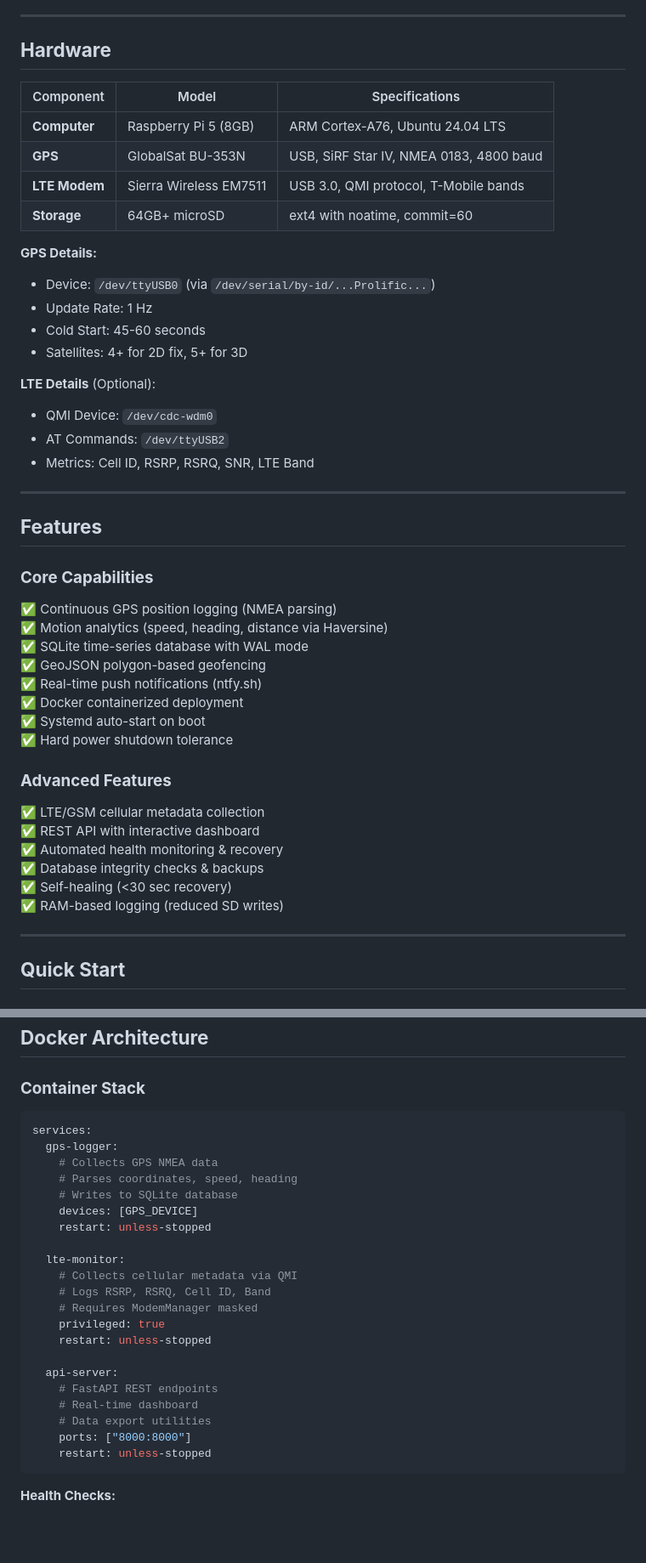
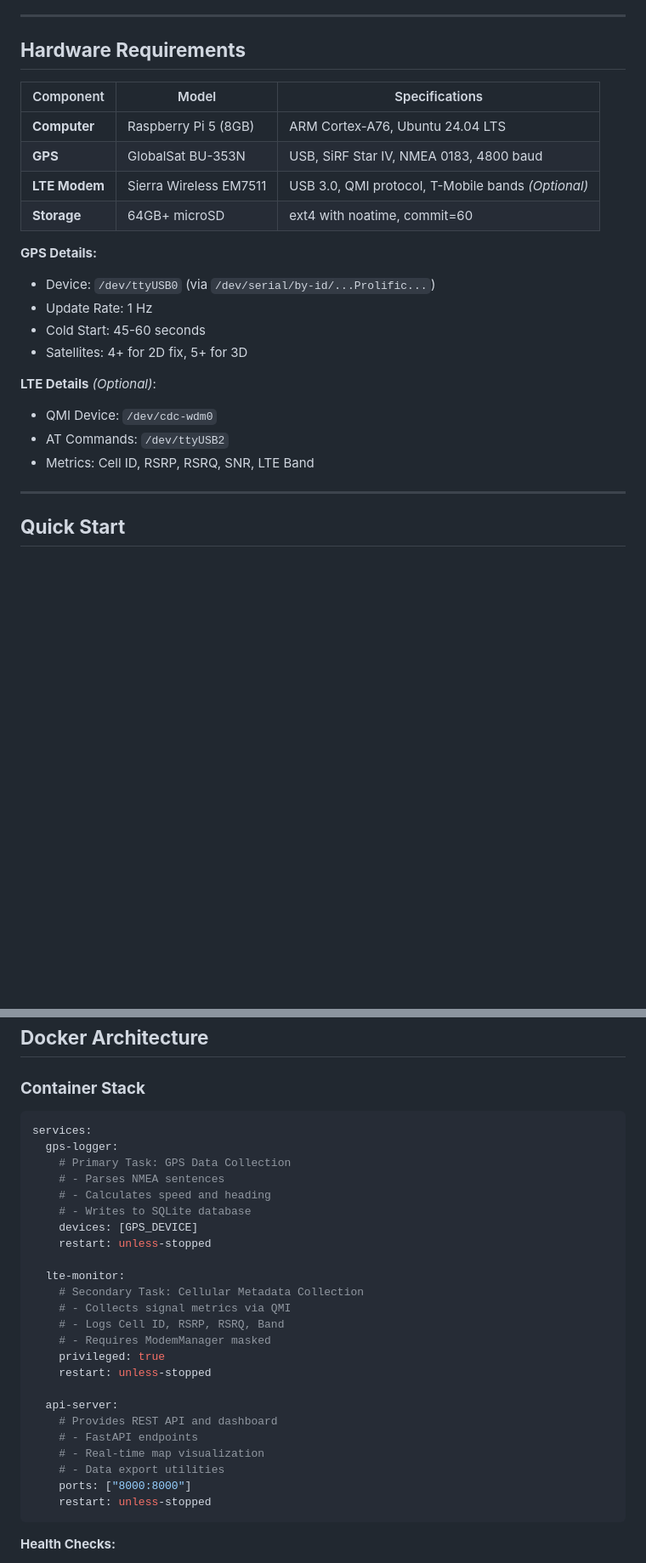
Before and after one commit to cramos93/Raspberry-Pi-GPS-Cellular-Data-Logger, a Markdown page: README.md, 2 parts joined by grey strips. Shown: that part at 85% size. Drawn GitHub-style; blank space fills up the shorter version.

````diff
--- a/README.md
+++ b/README.md
@@ -65,13 +180,13 @@ graph TB
 
 ---
 
-## **Hardware**
+## **Hardware Requirements**
 
 | Component | Model | Specifications |
 |-----------|-------|----------------|
 | **Computer** | Raspberry Pi 5 (8GB) | ARM Cortex-A76, Ubuntu 24.04 LTS |
 | **GPS** | GlobalSat BU-353N | USB, SiRF Star IV, NMEA 0183, 4800 baud |
-| **LTE Modem** | Sierra Wireless EM7511 | USB 3.0, QMI protocol, T-Mobile bands |
+| **LTE Modem** | Sierra Wireless EM7511 | USB 3.0, QMI protocol, T-Mobile bands *(Optional)* |
 | **Storage** | 64GB+ microSD | ext4 with noatime, commit=60 |
 
 **GPS Details:**
@@ -80,32 +195,10 @@ graph TB
 - Cold Start: 45-60 seconds
 - Satellites: 4+ for 2D fix, 5+ for 3D
 
-**LTE Details** (Optional):
+**LTE Details** *(Optional)*:
 - QMI Device: `/dev/cdc-wdm0`
 - AT Commands: `/dev/ttyUSB2`
 - Metrics: Cell ID, RSRP, RSRQ, SNR, LTE Band
-
----
-
-## **Features**
-
-### **Core Capabilities**
-✅ Continuous GPS position logging (NMEA parsing)
-✅ Motion analytics (speed, heading, distance via Haversine)
-✅ SQLite time-series database with WAL mode
-✅ GeoJSON polygon-based geofencing
-✅ Real-time push notifications (ntfy.sh)
-✅ Docker containerized deployment
-✅ Systemd auto-start on boot
-✅ Hard power shutdown tolerance
-
-### **Advanced Features**
-✅ LTE/GSM cellular metadata collection
-✅ REST API with interactive dashboard
-✅ Automated health monitoring & recovery
-✅ Database integrity checks & backups
-✅ Self-healing (<30 sec recovery)
-✅ RAM-based logging (reduced SD writes)
 
 ---
 
@@ -161,26 +254,30 @@ Open browser: `http://[raspberry-pi-ip]:8000`
 ## **Docker Architecture**
 
 ### **Container Stack**
+
 ```yaml
 services:
   gps-logger:
-    # Collects GPS NMEA data
-    # Parses coordinates, speed, heading
-    # Writes to SQLite database
+    # Primary Task: GPS Data Collection
+    # - Parses NMEA sentences
+    # - Calculates speed and heading
+    # - Writes to SQLite database
     devices: [GPS_DEVICE]
     restart: unless-stopped
 
   lte-monitor:
-    # Collects cellular metadata via QMI
-    # Logs RSRP, RSRQ, Cell ID, Band
-    # Requires ModemManager masked
+    # Secondary Task: Cellular Metadata Collection
+    # - Collects signal metrics via QMI
+    # - Logs Cell ID, RSRP, RSRQ, Band
+    # - Requires ModemManager masked
     privileged: true
     restart: unless-stopped
 
   api-server:
-    # FastAPI REST endpoints
-    # Real-time dashboard
-    # Data export utilities
+    # Provides REST API and dashboard
+    # - FastAPI endpoints
+    # - Real-time map visualization
+    # - Data export utilities
     ports: ["8000:8000"]
     restart: unless-stopped
 ```
````
Also changed, not shown: other parts of README.md (+179 -61 lines).
